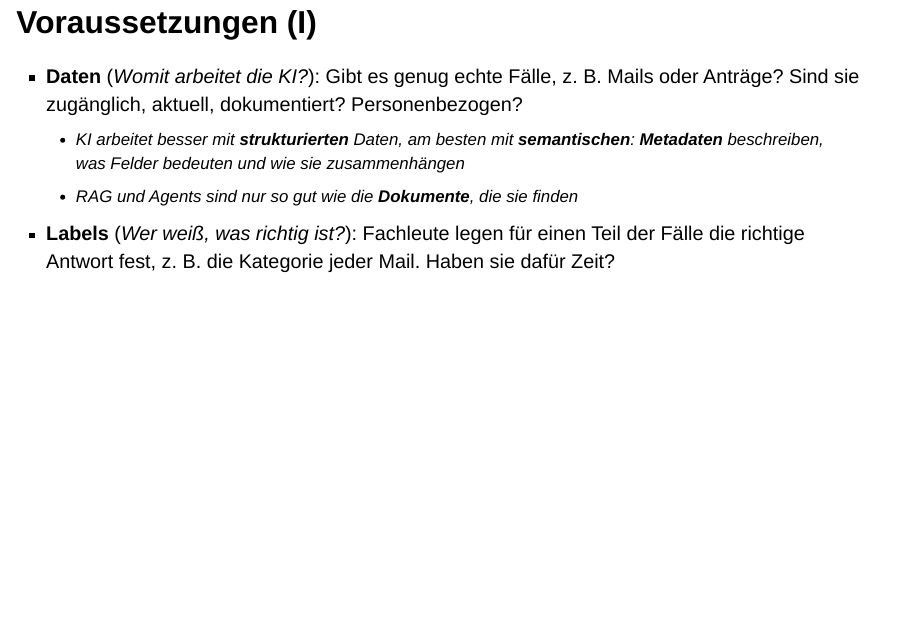
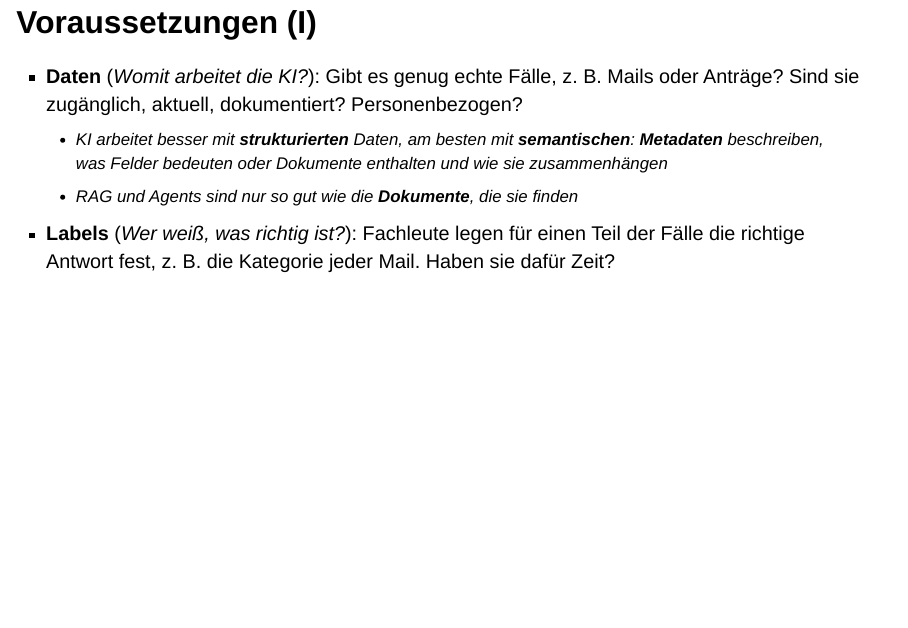
Before and after one commit to CorrelAid/power_der_prompts_cdl, a Quarto document (index.qmd): page 31 of 47. Rendered offline with R 4.5, knitr and Pandoc in place of Quarto, with nearby package versions; drawn as Slidy slides in place of the format the file asks for.

Commit message:
Metadaten: also describe what documents contain

```diff
--- a/index.qmd
+++ b/index.qmd
@@ -456,7 +456,7 @@ Eine Umfrage unter Ehrenamtlichen liefert 2.000 Freitextantworten. In drei Woche
 ## Voraussetzungen (I) {.ca-dense}
 
 - **Daten** (*Womit arbeitet die KI?*): Gibt es genug echte Fälle, z. B. Mails oder Anträge? Sind sie zugänglich, aktuell, dokumentiert? Personenbezogen?
-  - KI arbeitet besser mit **strukturierten** Daten, am besten mit **semantischen**: **Metadaten** beschreiben, was Felder bedeuten und wie sie zusammenhängen
+  - KI arbeitet besser mit **strukturierten** Daten, am besten mit **semantischen**: **Metadaten** beschreiben, was Felder bedeuten oder Dokumente enthalten und wie sie zusammenhängen
   - RAG und Agents sind nur so gut wie die **Dokumente**, die sie finden
 - **Labels** (*Wer weiß, was richtig ist?*): Fachleute legen für einen Teil der Fälle die richtige Antwort fest, z. B. die Kategorie jeder Mail. Haben sie dafür Zeit?
 
```
Also changed, not shown: 1 other file.
